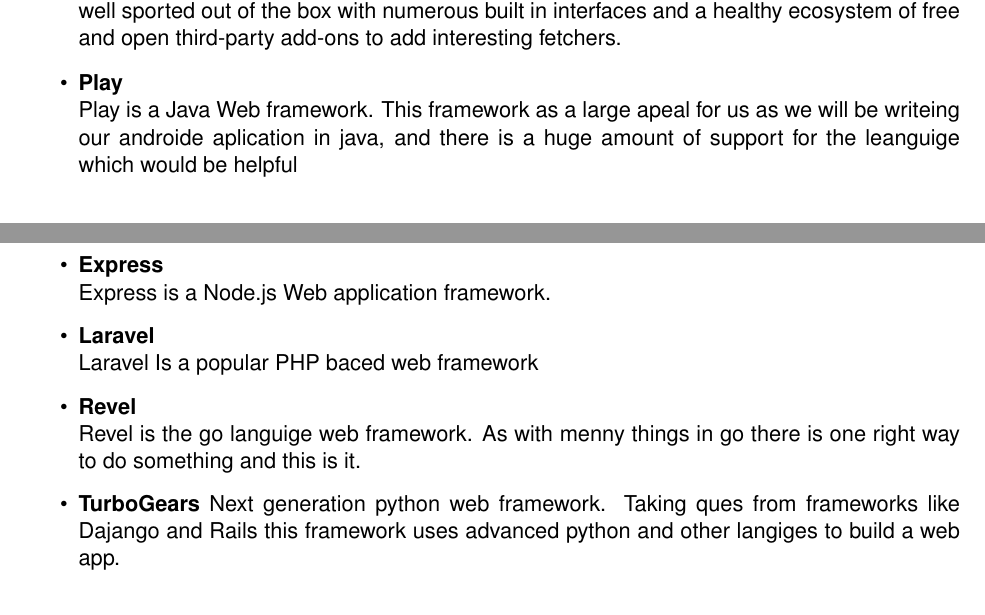
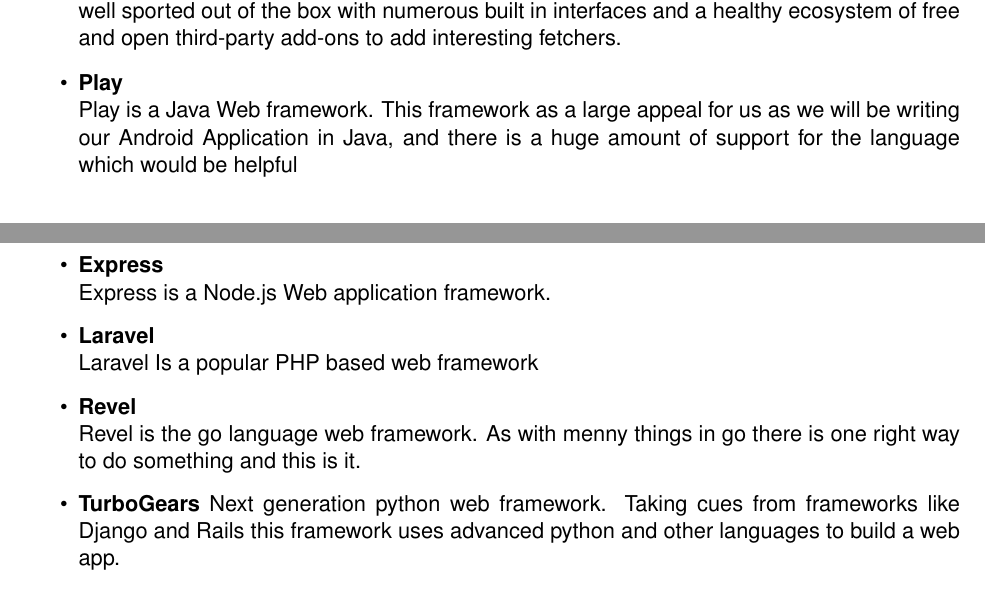
Before and after one commit to IanGrosh/ECE480Team3ProjectProposal, a LaTeX paper (ProjectProposal.tex): two parts of pages 7 and 8 of 12, joined at a grey line, cut so that both start at the same text. Compiled offline with pdfLaTeX.

Commit message:
ally is the real mvp

```diff
--- a/ProjectProposal.tex
+++ b/ProjectProposal.tex
@@ -188,15 +188,15 @@
 			\item \textbf{Django} \\
 			Django is a python one the most popular web frameworks and is built in python. Django is well sported out of the box with numerous built in interfaces and a healthy ecosystem of free and open third-party add-ons to add interesting fetchers.
 			\item \textbf{Play} \\
-			Play is a Java Web framework. This framework as a large apeal for us as we will be writeing our androide aplication in java, and there is a huge amount of support for the leanguige which would be helpful
+			Play is a Java Web framework. This framework as a large appeal for us as we will be writing our Android Application in Java, and there is a huge amount of support for the language which would be helpful
 			\item  \textbf{Express}\\
 			Express is a Node.js Web application framework.
 			\item \textbf{Laravel} \\
-			Laravel Is a popular PHP baced web framework
+			Laravel Is a popular PHP based web framework
 			\item \textbf{Revel} \\
-			Revel is the go languige web framework. As with menny things in go there is one right way to do something and this is it.
+			Revel is the go language web framework. As with menny things in go there is one right way to do something and this is it.
 			\item \textbf{TurboGears}
-			Next generation python web framework. Taking ques from frameworks like Dajango and Rails this framework uses advanced python and other langiges to build a web app.
+			Next generation python web framework. Taking cues from frameworks like Django and Rails this framework uses advanced python and other languages to build a web app.
 		\end{itemize}
 
 
```
Also changed, not shown: ProjectProposal.pdf, ProjectProposal.tex (2 more changed lines).
